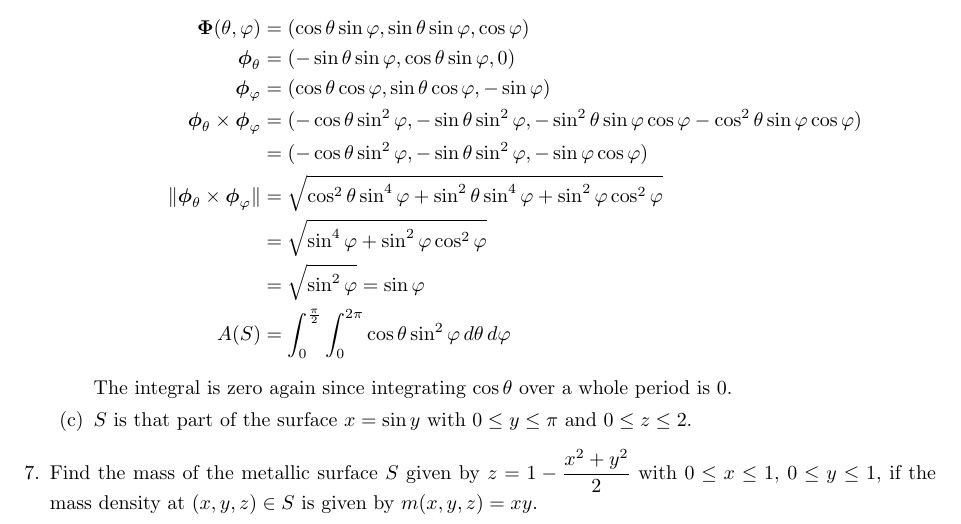
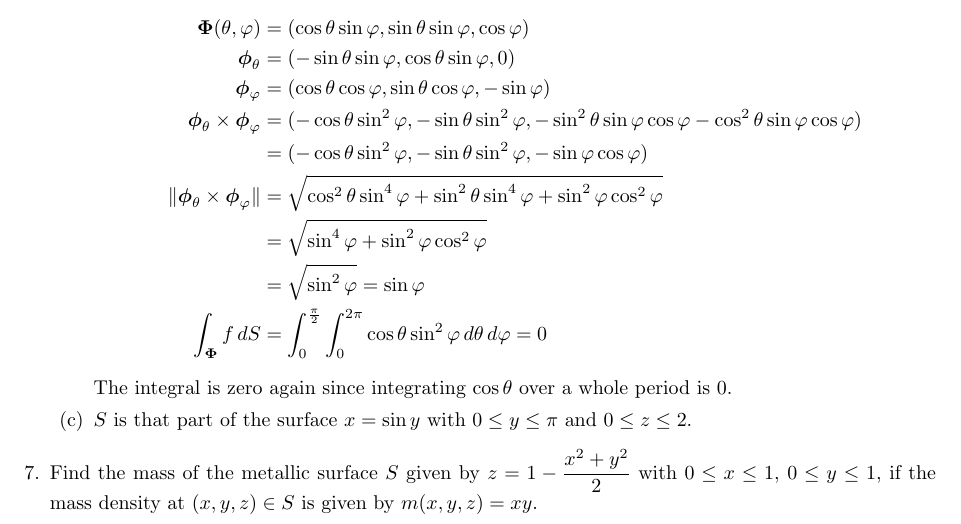
Before and after one commit to poonkeegan/school, a LaTeX document (matb42/a7.tex): part of page 3 of 3, cut so that both start at the same text. Compiled offline with pdfLaTeX.

Commit message:
Mon Mar  5 15:33:18 EST 2018

```diff
--- a/matb42/a7.tex
+++ b/matb42/a7.tex
@@ -125,7 +125,7 @@ Mar 13th 2018}
             \norm{\boldsymbol \phi_\theta \times \boldsymbol \phi_\varphi} &= \sqrt{\cos^2\theta \sin^4\varphi + \sin^2\theta \sin^4\varphi + \sin^2\varphi \cos^2\varphi } \\
             &= \sqrt{\sin^4\varphi + \sin^2\varphi \cos^2\varphi } \\
             &= \sqrt{\sin^2\varphi } = \sin\varphi \\
-            A(S) &= \int_0^{\frac{\pi}{2}}\int_0^{2\pi} \cos\theta \sin^2\varphi \, d\theta \, d\varphi
+            \int_{\boldsymbol \Phi}f\, dS &= \int_0^{\frac{\pi}{2}}\int_0^{2\pi} \cos\theta \sin^2\varphi \, d\theta \, d\varphi = 0
         \end{align*}
         The integral is zero again since integrating $\cos\theta$ over a whole period is 0.
         \item $S$ is that part of the surface $x = \sin y$ with $0 \leq y \leq \pi$ and $0 \leq z \leq 2$.
```
Also changed, not shown: matb42/a7.pdf.
